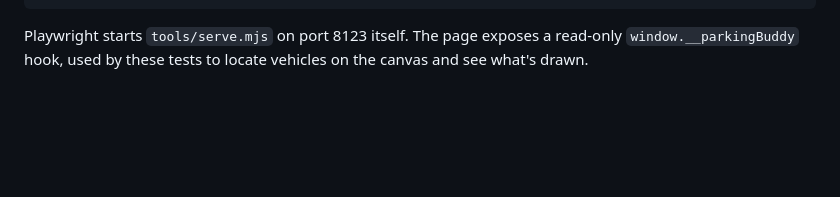
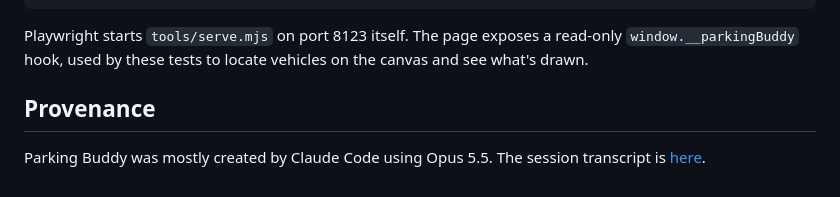
Before and after one commit to dboreham/parking-buddy, a Markdown page: README.md, the part around the change. GitHub-like rendering; blank space fills up the shorter version.

Commit message:
Add provenance section to README
Added provenance section detailing the creation of Parking Buddy.

```diff
--- a/README.md
+++ b/README.md
@@ -134,3 +134,7 @@ npm run test:e2e
 Playwright starts `tools/serve.mjs` on port 8123 itself. The page exposes a
 read-only `window.__parkingBuddy` hook, used by these tests to locate vehicles
 on the canvas and see what's drawn.
+
+## Provenance
+
+Parking Buddy was mostly created by Claude Code using Opus 5.5. The session transcript is [here](https://codeassociates.github.io/conversations-with-claude/conversations/side-projects/parking-buddy/index.html).
```
